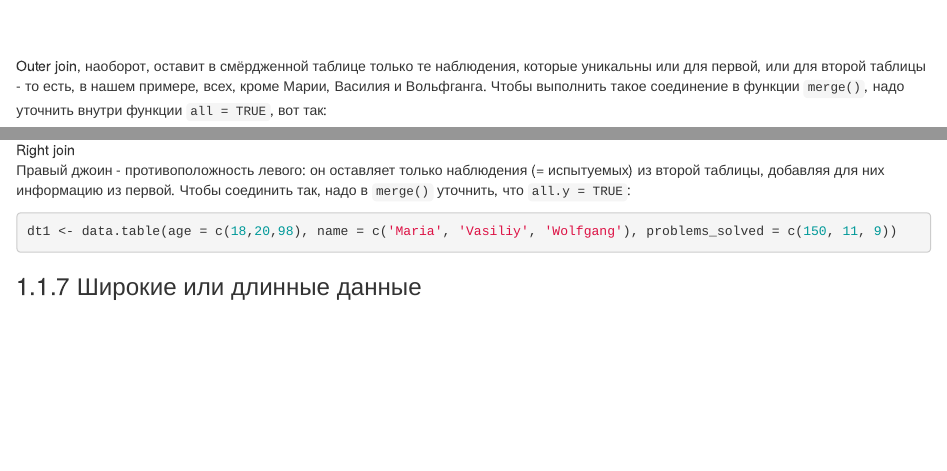
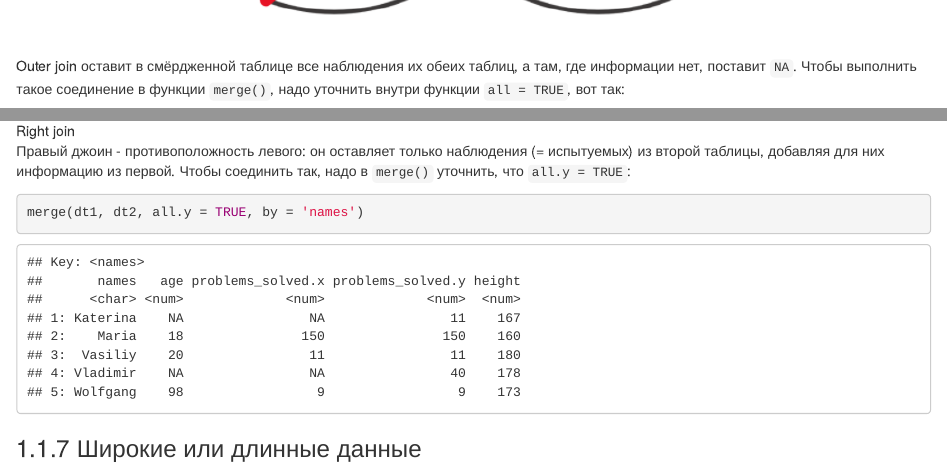
Before and after one commit to maria-srv/AnDan2021Start, an R Markdown document (07_merge_melt_dcast.Rmd): the page in a window 1100 px wide, from 5710 px down before the commit and from 5620 px down after it, so that both start at the same text, and a second part further down, joined at a grey line. Rendered offline with R 4.5, knitr and Pandoc, with nearby package versions; drawn as R Markdown's standard HTML page in place of the format the file asks for.

Commit message:
corrections to Masha's part

````diff
--- a/07_merge_melt_dcast.Rmd
+++ b/07_merge_melt_dcast.Rmd
@@ -132,7 +132,7 @@ merge(dt1, dt2, by = 'names')
 ### Outer join
 
 ![Outer join](images/outer_join.png)
-Outer join, наоборот, оставит в смёрдженной таблице только те наблюдения, которые уникальны или для первой, или для второй таблицы - то есть, в нашем примере, всех, кроме Марии, Василия и Вольфганга. Чтобы выполнить такое соединение в функции `merge()`, надо уточнить внутри функции `all = TRUE`, вот так:
+Outer join оставит в смёрдженной таблице все наблюдения их обеих таблиц, а там, где информации нет, поставит `NA`. Чтобы выполнить такое соединение в функции `merge()`, надо уточнить внутри функции `all = TRUE`, вот так:
 
 ```{r}
 merge(dt1, dt2, all = TRUE, by = 'names')
@@ -156,7 +156,7 @@ merge(dt1, dt2, all.x = TRUE, by = 'names')
 Правый джоин - противоположность левого: он оставляет только наблюдения (= испытуемых) из второй таблицы, добавляя для них информацию из первой. Чтобы соединить так, надо в `merge()` уточнить, что `all.y = TRUE`:
 
 ```{r}
-dt1 <- data.table(age = c(18,20,98), name = c('Maria', 'Vasiliy', 'Wolfgang'), problems_solved = c(150, 11, 9))
+merge(dt1, dt2, all.y = TRUE, by = 'names')
 ```
 
 ### Широкие или длинные данные
````
Also changed, not shown: docs/search_index.json, images/outer_join.png, 3 other files.
